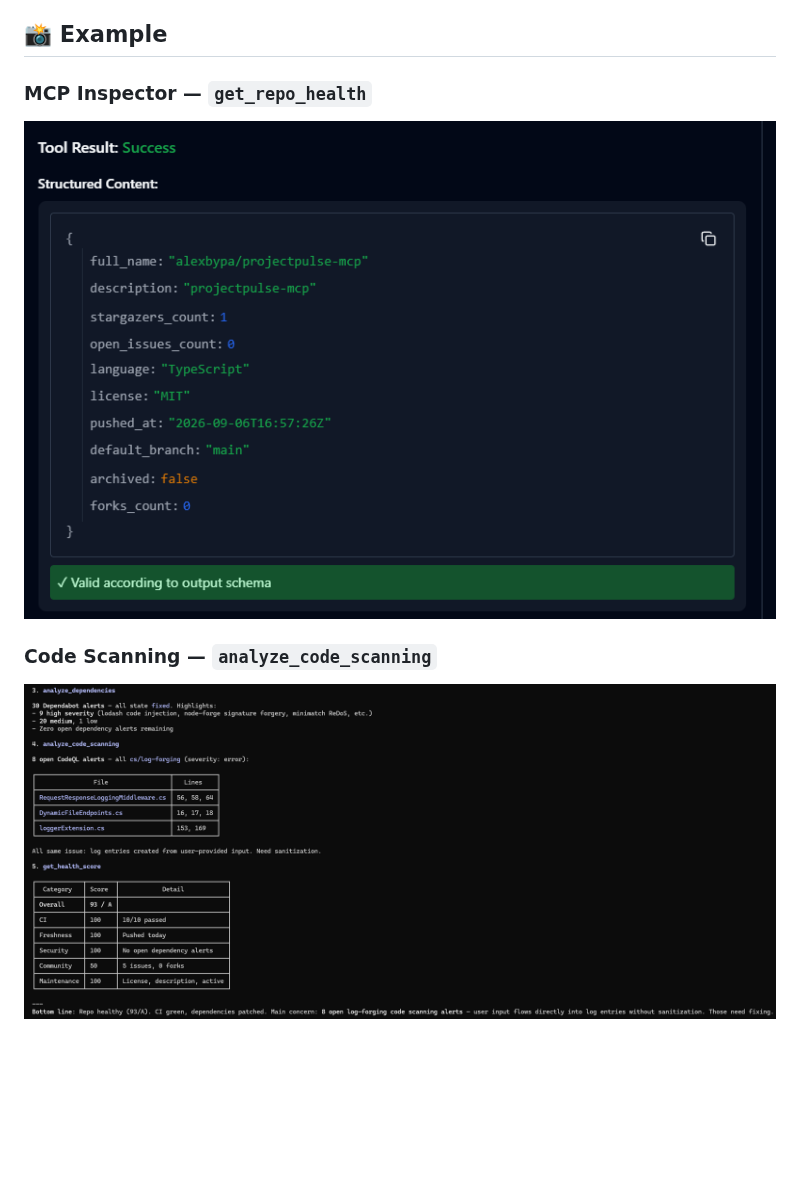
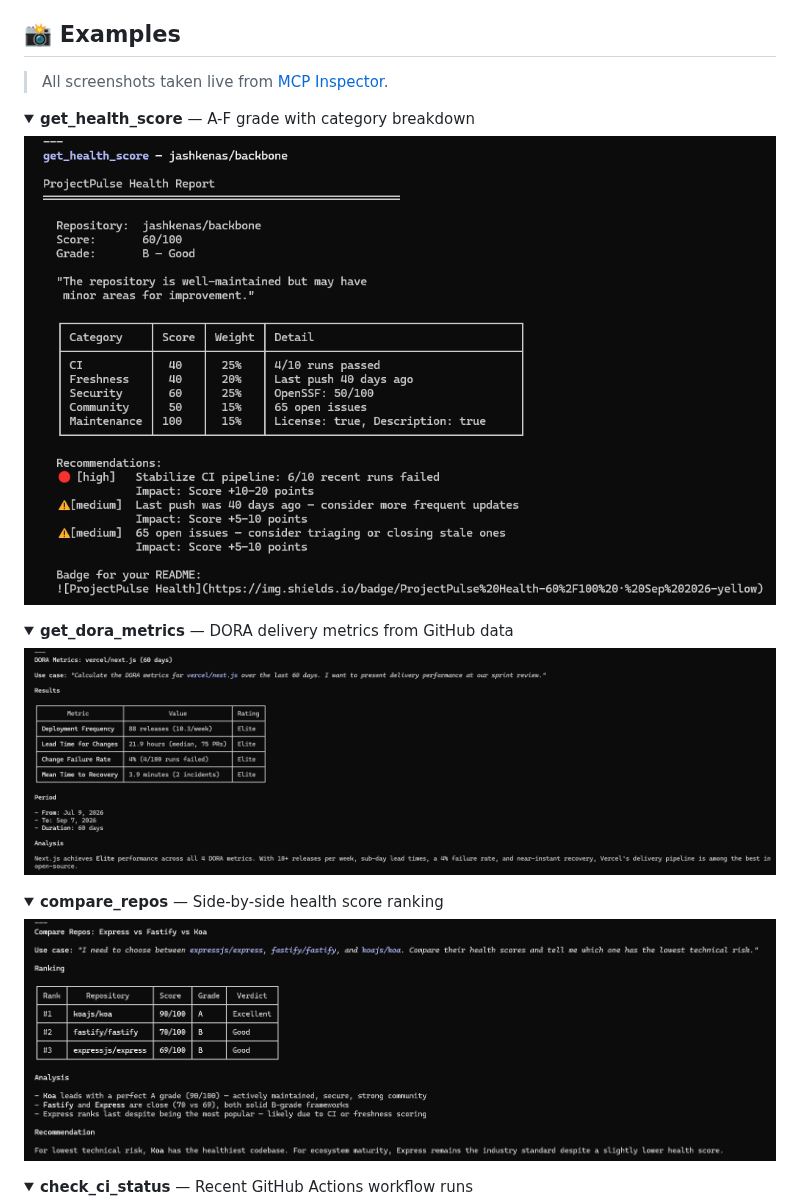
Before and after one commit to alexbypa/github-projectpulse-mcp, a Markdown page: README.md, the part around one of its changes. Drawn GitHub-style; pictures changed too: docs/images/compare_repos_Use_Case.png (added), docs/images/get_dora_metrics_Use_Case.png (added), docs/images/get_health_score_Use_Case.png (added); folded sections open; blank space fills up the shorter version.

```diff
--- a/README.md
+++ b/README.md
@@ -27,12 +27,28 @@ This [Model Context Protocol](https://modelcontextprotocol.io/) (MCP) server giv
 - ⚙️ **CI/CD Status** — recent GitHub Actions workflow runs and conclusions
 - 📋 **Repository Info** — stars, forks, language, license, and general metadata
 
-## 📸 Example
+## 📸 Examples
 
-### MCP Inspector — `get_repo_health`
+> All screenshots taken live from [MCP Inspector](https://modelcontextprotocol.io/docs/tools/inspector).
 
-![MCP Inspector Demo](https://raw.githubusercontent.com/alexbypa/github-projectpulse-mcp/main/docs/images/projectpulse-inspector-demo.png)
+<details open>
+<summary><strong>get_health_score</strong> — A-F grade with category breakdown</summary>
 
-### Code Scanning — `analyze_code_scanning`
+![get_health_score](https://raw.githubusercontent.com/alexbypa/github-projectpulse-mcp/main/docs/images/get_health_score_Use_Case.png)
+</details>
 
-![Code Scanning Example](https://raw.githubusercontent.com/alexbypa/github-projectpulse-mcp/main/docs/images/code-scanning-example.png)
+<details>
+<summary><strong>get_dora_metrics</strong> — DORA delivery metrics from GitHub data</summary>
+
+![get_dora_metrics](https://raw.githubusercontent.com/alexbypa/github-projectpulse-mcp/main/docs/images/get_dora_metrics_Use_Case.png)
+</details>
+
+<details>
+<summary><strong>compare_repos</strong> — Side-by-side health score ranking</summary>
+
+![compare_repos](https://raw.githubusercontent.com/alexbypa/github-projectpulse-mcp/main/docs/images/compare_repos_Use_Case.png)
+</details>
+
+<details>
+<summary><strong>check_ci_status</strong> — Recent GitHub Actions workflow runs</summary>
+
```
Also changed, not shown: other parts of README.md (+45 -0 lines), docs/images/analyze_dependencies_Use_Case.png (added), docs/images/check_ci_status_Use_Case.png (added), docs/images/get_repo_health_Use_Case.png (added), 11 other files.
